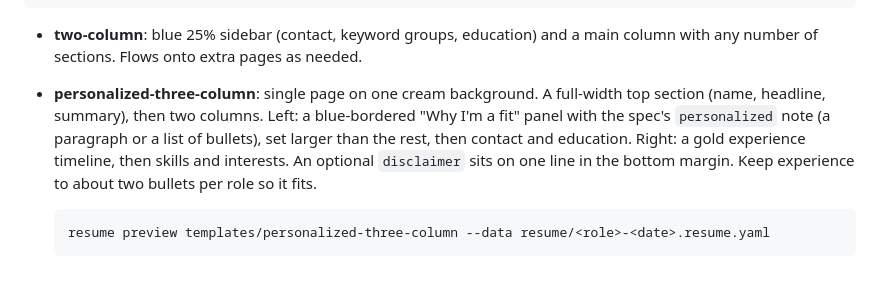
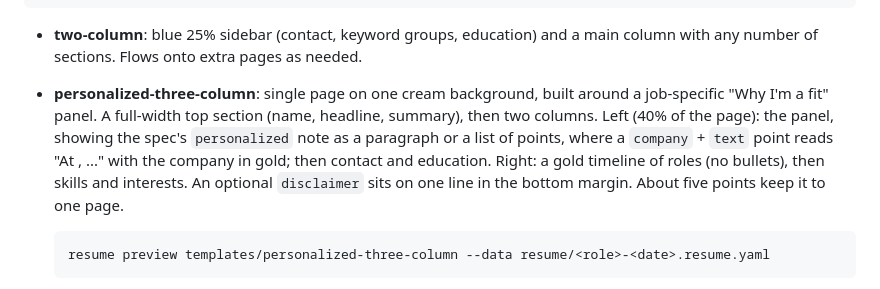
Before and after one commit to hcstephencheung/custom-resume, a Markdown page: README.md, the part around the change. Rendered like a GitHub page.

Commit message:
Describe the redesigned personalized template in the README
Cover the company-tagged "Why I'm a fit" points, the 40% panel width, the
roles-only timeline, and that about five points keep it to one page.

Co-Authored-By: Claude Opus 5.5 <noreply@anthropic.com>
Claude-Session: https://claude.ai/code/session_016ADvEFxBNSbZk9nTXnB2HY

````diff
--- a/README.md
+++ b/README.md
@@ -73,13 +73,14 @@ typst watch templates/two-column/resume.typ --font-path fonts --ignore-system-fo
 
 - **two-column**: blue 25% sidebar (contact, keyword groups, education) and a
   main column with any number of sections. Flows onto extra pages as needed.
-- **personalized-three-column**: single page on one cream background. A
-  full-width top section (name, headline, summary), then two columns. Left: a
-  blue-bordered "Why I'm a fit" panel with the spec's `personalized` note (a
-  paragraph or a list of bullets), set larger than the rest, then contact and
-  education. Right: a gold experience timeline, then skills and interests. An
-  optional `disclaimer` sits on one line in the bottom margin. Keep experience to about
-  two bullets per role so it fits.
+- **personalized-three-column**: single page on one cream background, built
+  around a job-specific "Why I'm a fit" panel. A full-width top section (name,
+  headline, summary), then two columns. Left (40% of the page): the panel,
+  showing the spec's `personalized` note as a paragraph or a list of points,
+  where a `company` + `text` point reads "At <company>, ..." with the company in
+  gold; then contact and education. Right: a gold timeline of roles (no
+  bullets), then skills and interests. An optional `disclaimer` sits on one line
+  in the bottom margin. About five points keep it to one page.
 
   ```sh
   resume preview templates/personalized-three-column --data resume/<role>-<date>.resume.yaml
````
